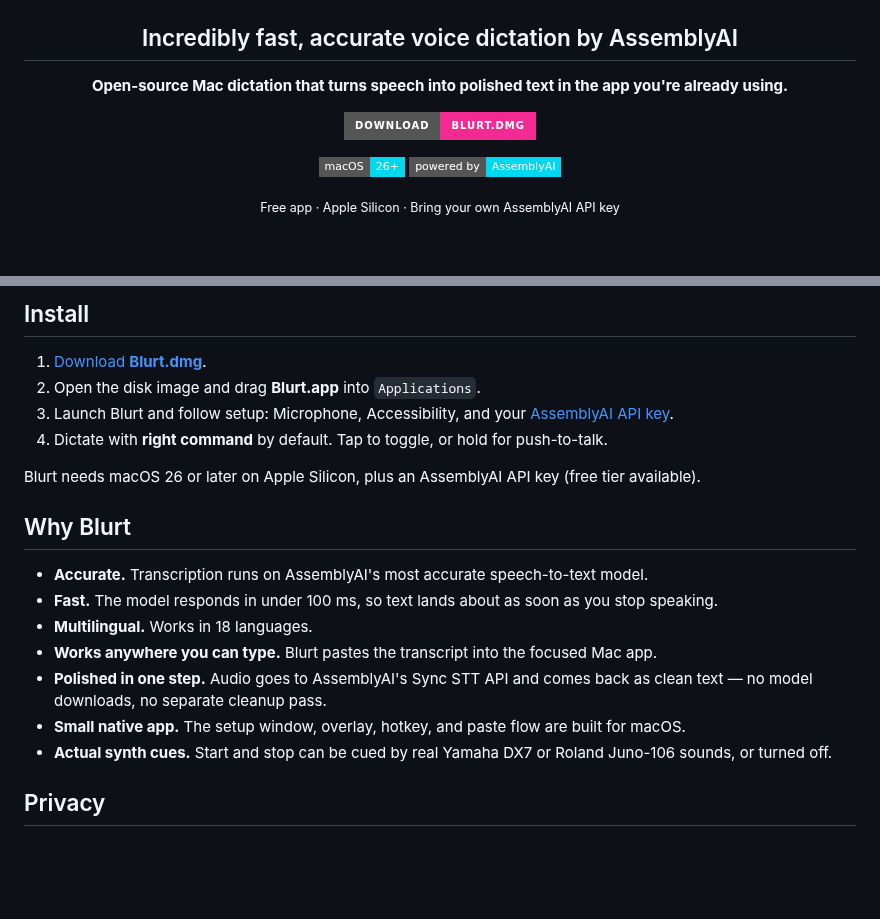
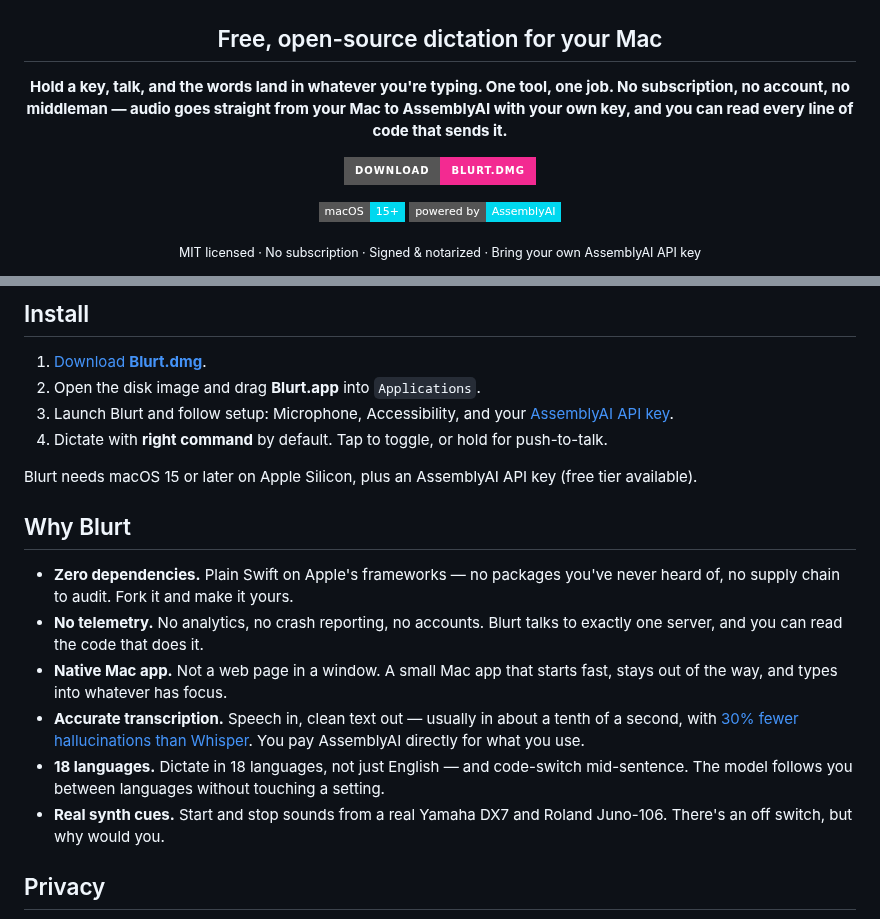
Before and after one commit to AssemblyAI/blurt, a Markdown page: README.md, 2 parts joined by grey strips. GitHub-like rendering; badges without logos; blank space fills up the shorter version.

Commit message:
Reconcile README with the landing page copy
Bring the README's tagline, lede, badges, and Why Blurt list in line
with the site: free/open-source framing, the trust-first feature set
(zero dependencies, no telemetry, native app), the sourced 30% fewer
hallucinations-than-Whisper benchmark link, mid-sentence code
switching, and the macOS 15+ requirement.

Co-Authored-By: Claude Fable 5 <noreply@anthropic.com>
Claude-Session: https://claude.ai/code/session_013mTvMH8wN7yfTntjQZhDF4

```diff
--- a/README.md
+++ b/README.md
@@ -4,12 +4,14 @@
     <img src=".github/images/blurt-logo-ansi.png" alt="Blurt logo" width="720" />
   </picture>
 
-  <h2>Incredibly fast, accurate voice dictation by AssemblyAI</h2>
+  <h2>Free, open-source dictation for your Mac</h2>
 
   <p>
     <strong>
-      Open-source Mac dictation that turns speech into polished text in the app
-      you're already using.
+      Hold a key, talk, and the words land in whatever you're typing. One tool,
+      one job. No subscription, no account, no middleman — audio goes straight
+      from your Mac to AssemblyAI with your own key, and you can read every
+      line of code that sends it.
     </strong>
   </p>
 
@@ -25,8 +27,8 @@
   <p>
     <a href="https://github.com/AssemblyAI/blurt/releases/latest">
       <img
-        src="https://img.shields.io/badge/macOS-26%2B-00d8ef?style=flat-square"
-        alt="macOS 26 or later"
+        src="https://img.shields.io/badge/macOS-15%2B-00d8ef?style=flat-square"
+        alt="macOS 15 or later"
       />
     </a>
     <a href="https://www.assemblyai.com">
@@ -38,7 +40,8 @@
   </p>
 
   <p>
-    <sub>Free app · Apple Silicon · Bring your own AssemblyAI API key</sub>
+    <sub>MIT licensed · No subscription · Signed &amp; notarized · Bring your
+    own AssemblyAI API key</sub>
   </p>
 
 <img
@@ -57,18 +60,17 @@
 3. Launch Blurt and follow setup: Microphone, Accessibility, and your [AssemblyAI API key](https://www.assemblyai.com/dashboard/api-keys).
 4. Dictate with **right command** by default. Tap to toggle, or hold for push-to-talk.
 
-Blurt needs macOS 26 or later on Apple Silicon, plus an AssemblyAI API key
+Blurt needs macOS 15 or later on Apple Silicon, plus an AssemblyAI API key
 (free tier available).
 
 ## Why Blurt
 
-- **Accurate.** Transcription runs on AssemblyAI's most accurate speech-to-text model.
-- **Fast.** The model responds in under 100 ms, so text lands about as soon as you stop speaking.
-- **Multilingual.** Works in 18 languages.
-- **Works anywhere you can type.** Blurt pastes the transcript into the focused Mac app.
-- **Polished in one step.** Audio goes to AssemblyAI's Sync STT API and comes back as clean text — no model downloads, no separate cleanup pass.
-- **Small native app.** The setup window, overlay, hotkey, and paste flow are built for macOS.
-- **Actual synth cues.** Start and stop can be cued by real Yamaha DX7 or Roland Juno-106 sounds, or turned off.
+- **Zero dependencies.** Plain Swift on Apple's frameworks — no packages you've never heard of, no supply chain to audit. Fork it and make it yours.
+- **No telemetry.** No analytics, no crash reporting, no accounts. Blurt talks to exactly one server, and you can read the code that does it.
+- **Native Mac app.** Not a web page in a window. A small Mac app that starts fast, stays out of the way, and types into whatever has focus.
+- **Accurate transcription.** Speech in, clean text out — usually in about a tenth of a second, with [30% fewer hallucinations than Whisper](https://www.assemblyai.com/docs/pre-recorded-audio/benchmarks). You pay AssemblyAI directly for what you use.
+- **18 languages.** Dictate in 18 languages, not just English — and code-switch mid-sentence. The model follows you between languages without touching a setting.
+- **Real synth cues.** Start and stop sounds from a real Yamaha DX7 and Roland Juno-106. There's an off switch, but why would you.
 
 ## Privacy
 
```
